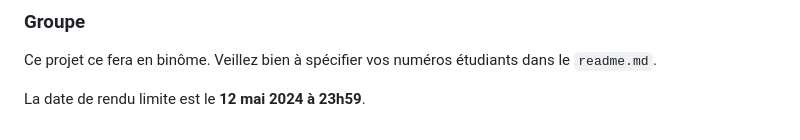
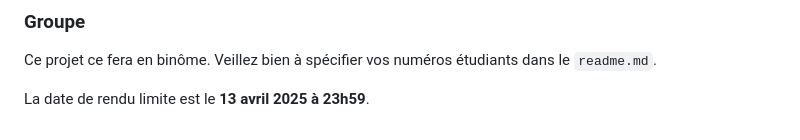
Before and after one commit to arthurescriou/OPSCI, a Markdown page: projet3.md, the part around the change. GitHub-like rendering.

```diff
--- a/projet3.md
+++ b/projet3.md
@@ -77,4 +77,4 @@ Vous pouvez tester de modifier un stock depuis un <a href="https://mqtt-test-fro
 
 Ce projet ce fera en binôme. Veillez bien à spécifier vos numéros étudiants dans le `readme.md`.
 
-La date de rendu limite est le **12 mai 2024 à 23h59**.
+La date de rendu limite est le **13 avril 2025 à 23h59**.
```
